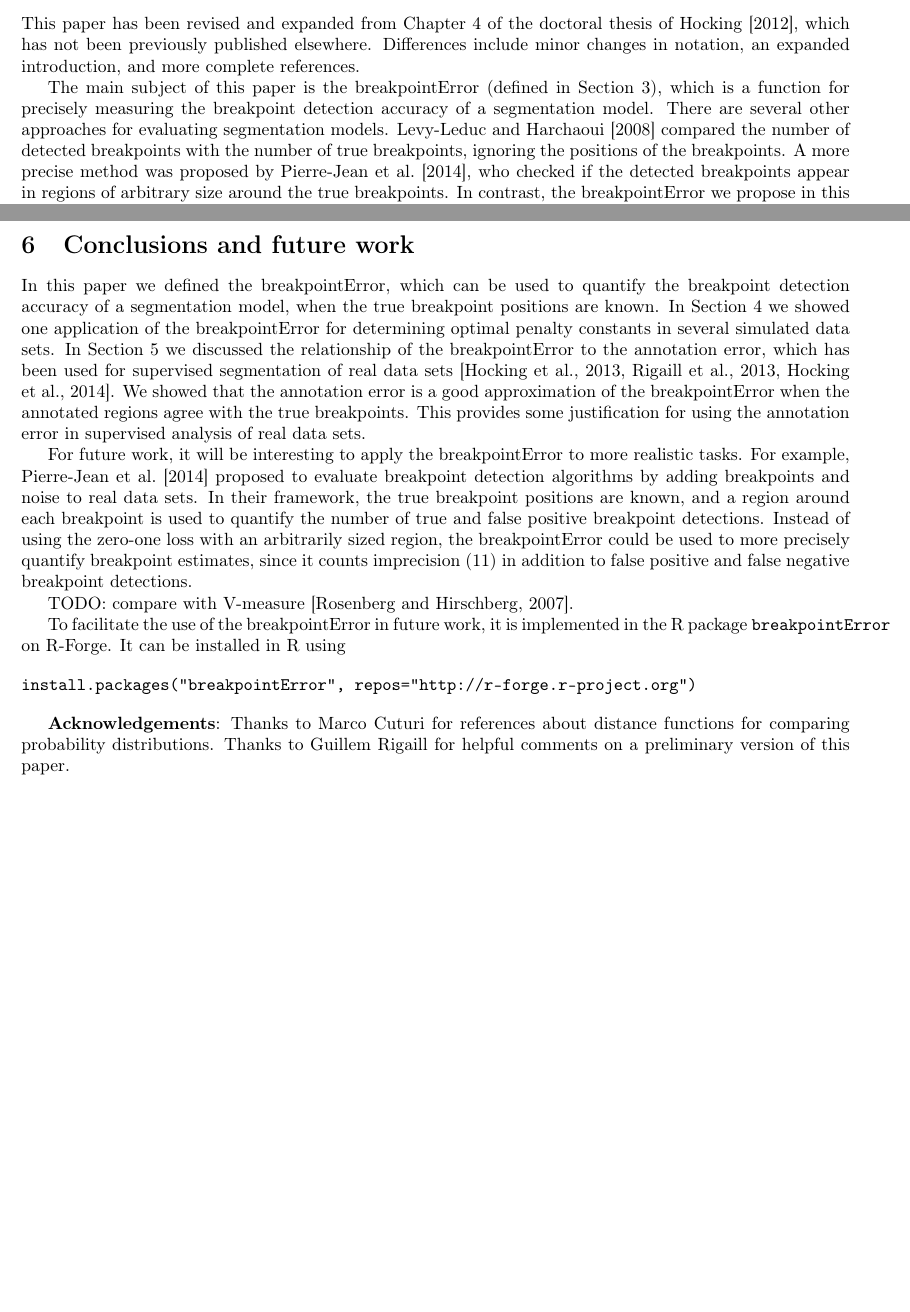
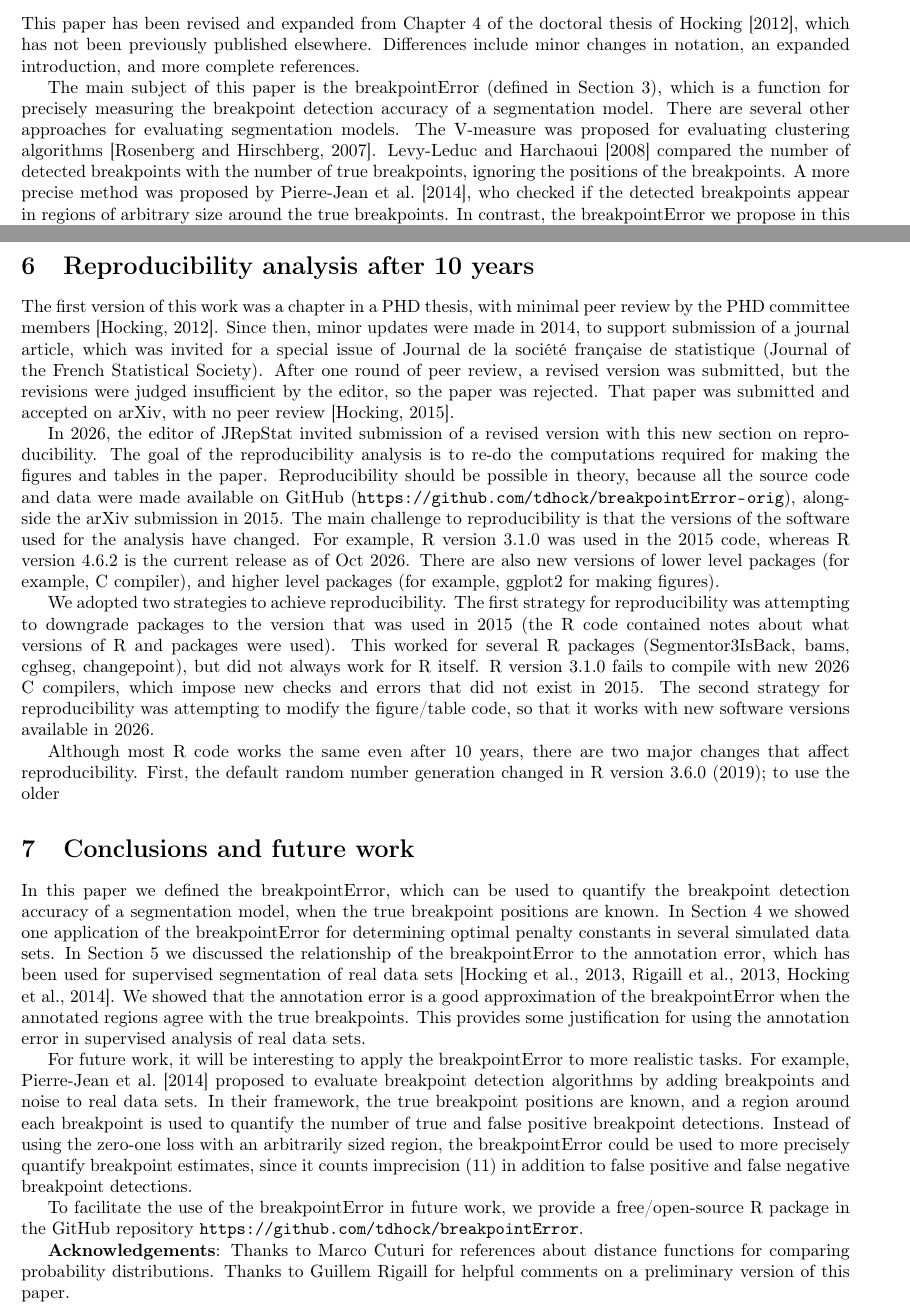
Before and after one commit to tdhock/breakpointError-orig, a LaTeX paper (HOCKING-breakpointError.tex): two parts of pages 7 and 33 of 35, joined at a grey line, cut so that both start at the same text, the shorter picture padded with empty space. Compiled offline with pdfLaTeX; the source files are stored in an older character set and shown here as Unicode.

Commit message:
begin rep sec

```diff
--- a/HOCKING-breakpointError.tex
+++ b/HOCKING-breakpointError.tex
@@ -407,7 +407,9 @@ The main subject of this paper is the breakpointError (defined in
 Section~\ref{sec:definition}), which is a function for precisely
 measuring the breakpoint detection accuracy of a segmentation
 model. There are several other approaches for evaluating segmentation
-models. \citet{zaid-lasso} compared the number of detected breakpoints
+models.
+The V-measure was proposed for evaluating clustering algorithms \citep{vmeasure}.
+\citet{zaid-lasso} compared the number of detected breakpoints
 with the number of true breakpoints, ignoring the positions of the
 breakpoints. A more precise method was proposed by
 \citet{perf-eval-framework}, who checked if the detected breakpoints
@@ -1780,7 +1782,29 @@ that even after thresholding and removing annotations, the annotation
 error function can still be used to identify a set of minimum error
 segmentation models (Figure~\ref{fig:variable-density-sigerr}).
 
-%\newpage
+% \newpage
+
+\section{Reproducibility analysis after 10 years}
+The first version of this work was a chapter in a PHD thesis, with minimal peer review by the PHD committee members \citep{HOCKING-phd-ch4}.
+Since then, minor updates were made in 2014, to support submission of a journal article, which was invited for a special issue of Journal de la société française de statistique (Journal of the French Statistical Society).
+After one round of peer review, a revised version was submitted, but the revisions were judged insufficient by the editor, so the paper was rejected.
+That paper was submitted and accepted on arXiv, with no peer review \citep{Hocking2015}.
+
+In 2026, the editor of JRepStat invited submission of a revised version with this new section on reproducibility.
+The goal of the reproducibility analysis is to re-do the computations required for making the figures and tables in the paper.
+Reproducibility should be possible in theory, because all the source code and data were made available on GitHub (\url{https://github.com/tdhock/breakpointError-orig}), alongside the arXiv submission in 2015.
+The main challenge to reproducibility is that the versions of the software used for the analysis have changed.
+For example, R version 3.1.0 was used in the 2015 code, whereas R version 4.6.2 is the current release as of Oct 2026.
+There are also new versions of lower level packages (for example, C compiler), and higher level packages (for example, ggplot2 for making figures).
+
+We adopted two strategies to achieve reproducibility.
+The first strategy for reproducibility was attempting to downgrade packages to the version that was used in 2015 (the R code contained notes about what versions of R and packages were used).
+This worked for several R packages (Segmentor3IsBack, bams, cghseg, changepoint), but did not always work for R itself.
+R version 3.1.0 fails to compile with new 2026 C compilers, which impose new checks and errors that did not exist in 2015.
+The second strategy for reproducibility was attempting to modify the figure/table code, so that it works with new software versions available in 2026.
+
+Although most R code works the same even after 10 years, there are two major changes that affect reproducibility.
+First, the default random number generation changed in R version 3.6.0 (2019); to use the older
 
 \section{Conclusions and future work}
 
@@ -1809,15 +1833,7 @@ quantify breakpoint estimates, since it counts imprecision
 (\ref{eq:imprecision}) in addition to false positive and false
 negative breakpoint detections.
 
-TODO: compare with V-measure \citep{vmeasure}.
-
-To facilitate the use of the breakpointError in future work, it is
-implemented in the R package \verb|breakpointError| on R-Forge. It can
-be installed in R using
-
-\begin{verbatim}
-install.packages("breakpointError", repos="http://r-forge.r-project.org")
-\end{verbatim}
+To facilitate the use of the breakpointError in future work, we provide a free/open-source R package in the GitHub repository \url{https://github.com/tdhock/breakpointError}.
 
 \textbf{Acknowledgements}: Thanks to Marco Cuturi for references about
 distance functions for comparing probability distributions. Thanks to
```
Also changed, not shown: refs.bib (+7 -1 lines), HOCKING-breakpointError.tex (8 more changed lines).
